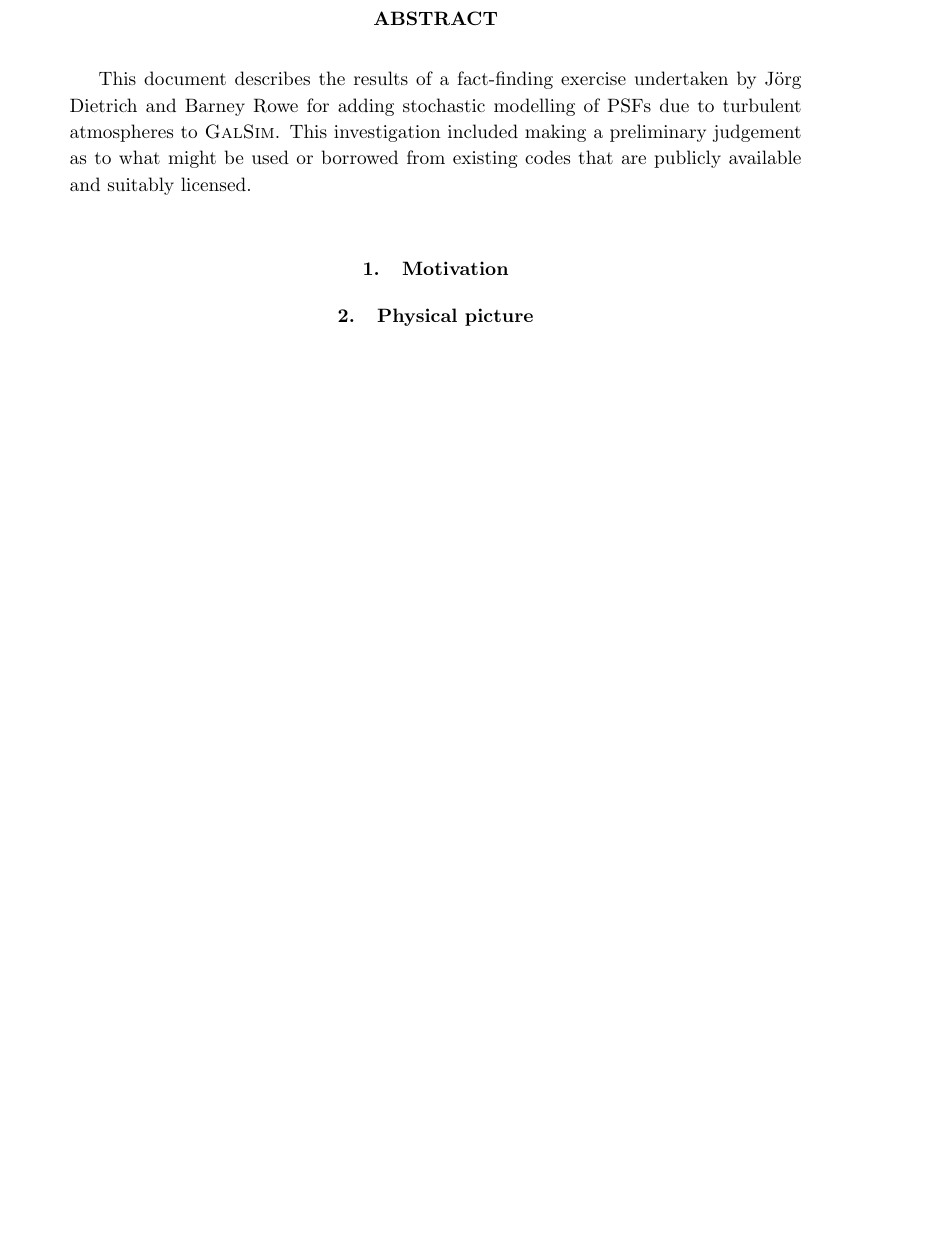
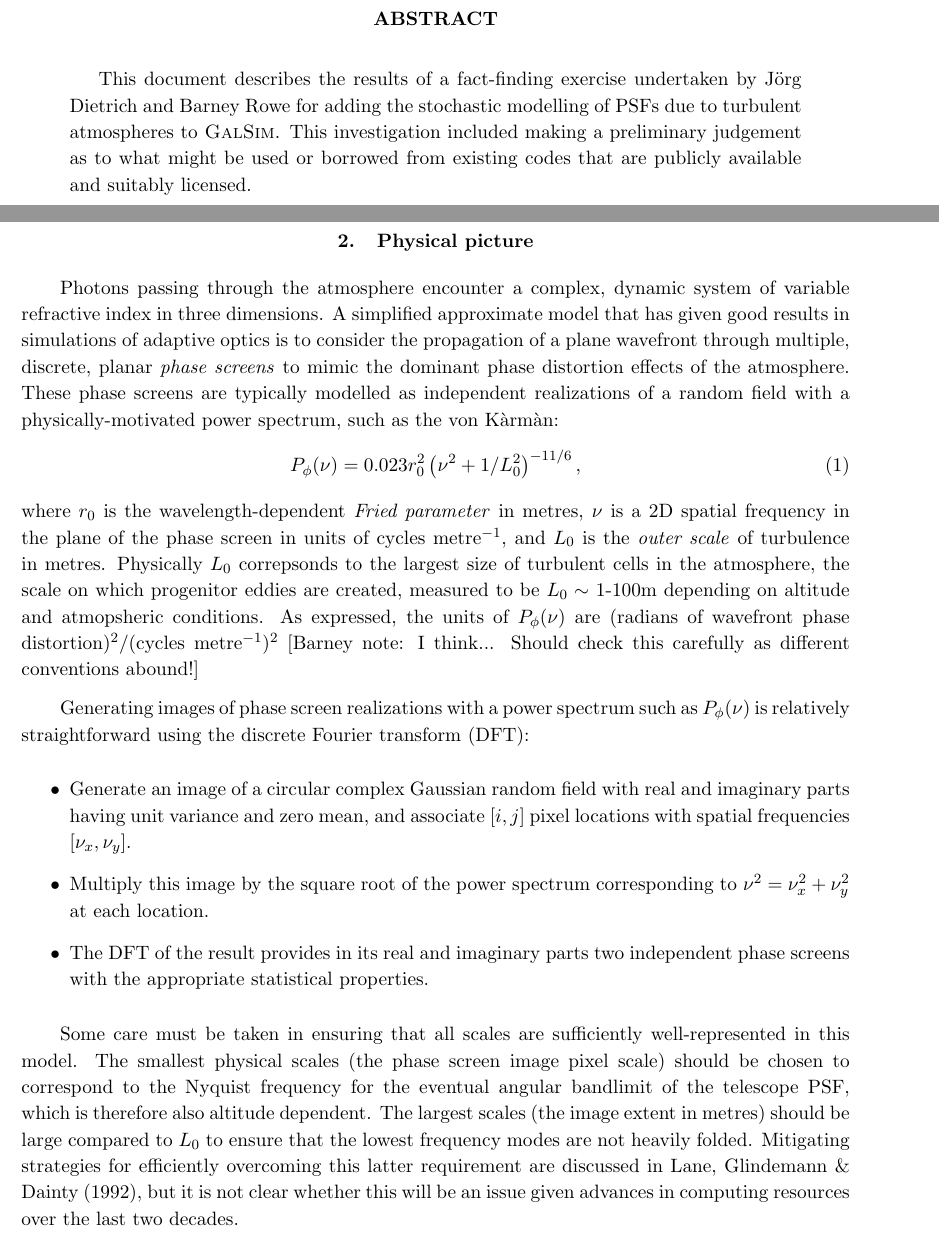
Before and after one commit to GalSim-developers/GalSim, a LaTeX paper (docs/atmos_factfinding.tex): part of the page before the commit and two parts of pages 1 and 2 of 3 after it, the two joined at a grey line, cut so that both start at the same text, the shorter picture padded with empty space. Compiled offline with pdfLaTeX.

Commit message:
added some tex on motivation and physical pitcure (#169)

```diff
--- a/docs/atmos_factfinding.tex
+++ b/docs/atmos_factfinding.tex
@@ -28,7 +28,7 @@
 
 \begin{abstract}
 This document describes the results of a fact-finding exercise undertaken by J\"{o}rg Dietrich and
-Barney Rowe for adding stochastic modelling of PSFs due to turbulent atmospheres to
+Barney Rowe for adding the stochastic modelling of PSFs due to turbulent atmospheres to
 \galsim.  This investigation included making a preliminary judgement as to what might be used or
 borrowed from existing codes that are publicly available and suitably licensed.
 \end{abstract}
@@ -38,5 +64,52 @@ borrowed from existing codes that are publicly available and suitably licensed.
 
 \section{Physical picture}
+Photons passing through the atmosphere encounter a complex, dynamic
+system of variable refractive index in three dimensions.  A simplified
+approximate model that has given good results in simulations of adaptive
+optics is to consider the propagation of a plane wavefront through
+multiple, discrete, planar \emph{phase screens} to mimic the dominant phase
+distortion effects of the atmosphere.  These phase screens are
+typically modelled as independent realizations of a random field with
+a physically-motivated power spectrum, such as the von K\`{a}rm\`{a}n:
+\begin{equation}\label{eq:ps}
+P_{\phi}(\nu) = 0.023 r_0^2 \left(\nu^2 + 1/L_0^2\right)^{-11/6},
+\end{equation}
+where $r_0$ is the wavelength-dependent \emph{Fried parameter} in metres, $\nu$
+is a 2D spatial frequency in the plane of the phase screen in units of cycles metre$^{-1}$, and $L_0$ is
+the \emph{outer scale} of turbulence in metres.  Physically $L_0$
+correpsonds to the largest size of turbulent cells in the atmosphere,
+the scale on which progenitor eddies are created, measured to be $L_0
+\sim$ 1-100m depending on altitude and atmopsheric conditions.  As
+expressed, the units of $P_{\phi}(\nu)$ are (radians of
+wavefront phase distortion)$^2$/(cycles metre$^{-1}$)$^2$ [Barney note: I think... Should
+check this carefully as different conventions abound!]
+
+Generating images of phase screen realizations with a power spectrum such as
+$P_{\phi}(\nu)$ is relatively straightforward using the discrete
+Fourier transform (DFT):
+\begin{itemize}
+\item Generate an image of a circular complex Gaussian random field with real and imaginary
+parts having unit variance and zero mean, and associate $[i, j]$ pixel
+locations with spatial frequencies $[\nu_x, \nu_y]$.
+\item Multiply this image by the square
+root of the power spectrum corresponding to $\nu^2 = {\nu_x^2 + \nu_y^2}$ at each location.
+\item The DFT of the result provides in its
+real and imaginary parts two independent phase
+screens with the appropriate statistical properties.
+\end{itemize}
+
+Some care must be taken in ensuring that
+all scales are sufficiently well-represented in this model. The
+smallest physical scales (the phase screen image pixel scale) should be chosen to
+correspond to the Nyquist frequency for the eventual
+angular bandlimit of the telescope PSF, which is therefore also altitude dependent.
+The largest scales (the image extent in metres) should be large
+compared to $L_0$ to ensure that the lowest frequency modes are not
+heavily folded.  Mitigating strategies for efficiently overcoming this
+latter requirement are discussed in Lane, Glindemann \& Dainty (1992),
+but it is not clear whether this will be an issue given advances in
+computing resources over the last two decades.
+
 
 
 \section{Existing codes}
```
Also changed, not shown: docs/atmos_factfinding.tex (26 more changed lines).
